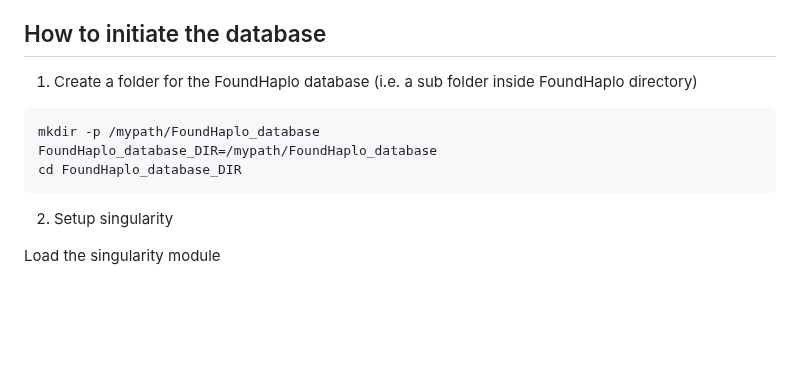
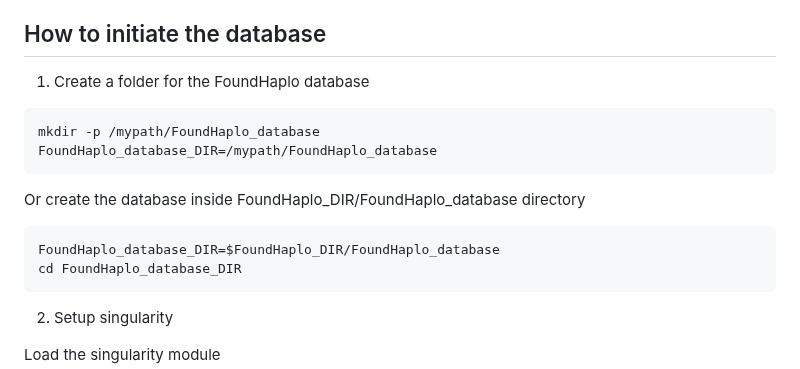
Before and after one commit to bahlolab/FoundHaplo, a Markdown page: Documentation/Prepare database with known disease haplotypes.md, the part around the change. GitHub-like rendering; blank space fills up the shorter version.

````diff
--- a/Documentation/Prepare database with known disease haplotypes.md
+++ b/Documentation/Prepare database with known disease haplotypes.md
@@ -7,11 +7,14 @@ Database setup follows recommendations from [Research Computing guide to running
 
 ## How to initiate the database
 
-1. Create a folder for the FoundHaplo database (i.e. a sub folder inside FoundHaplo directory)
-
+1. Create a folder for the FoundHaplo database
 ```bash
 mkdir -p /mypath/FoundHaplo_database
 FoundHaplo_database_DIR=/mypath/FoundHaplo_database
+```
+Or create the database inside FoundHaplo_DIR/FoundHaplo_database directory
+```bash
+FoundHaplo_database_DIR=$FoundHaplo_DIR/FoundHaplo_database
 cd FoundHaplo_database_DIR
 ```
 2. Setup singularity
````
